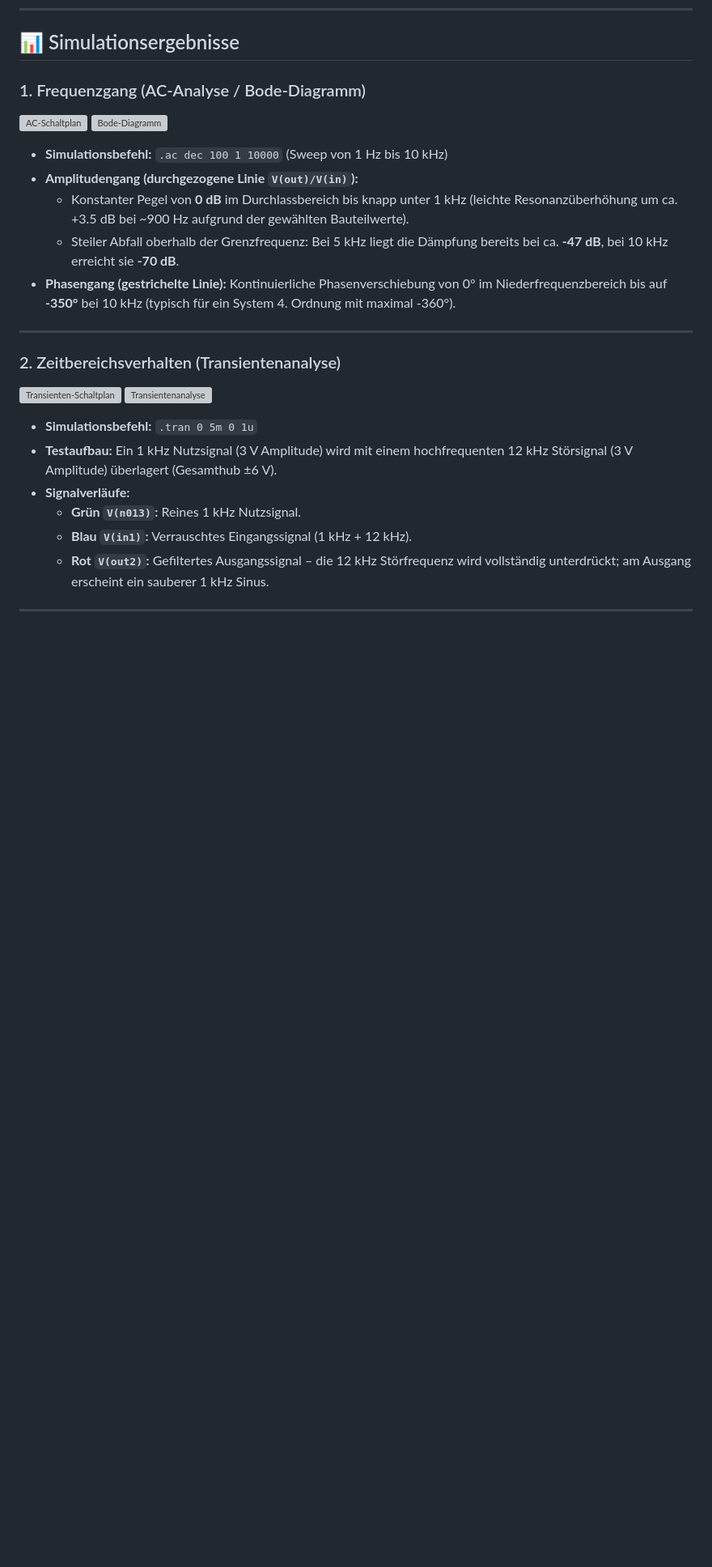
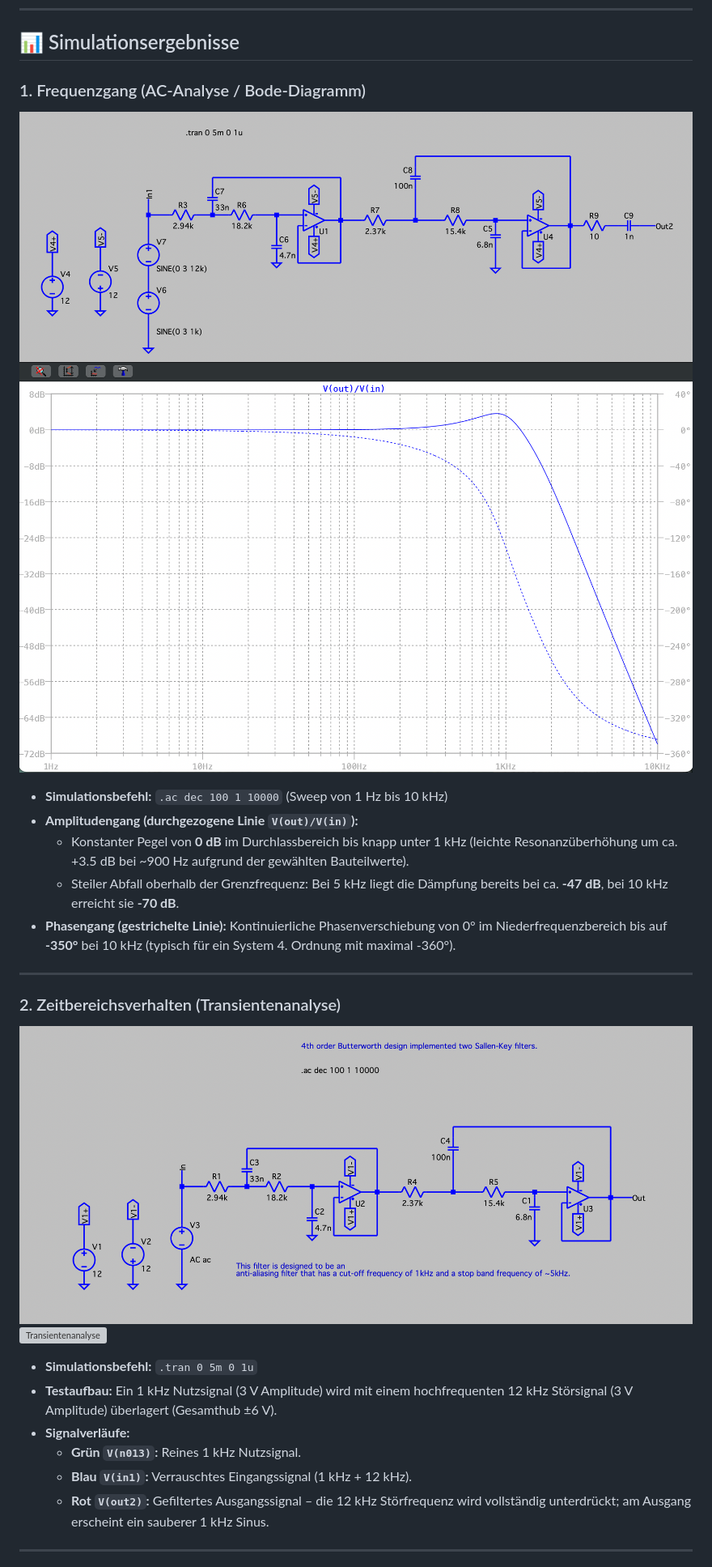
Before and after one commit to photoleroi/Analog_Digital_Signals, a Markdown page: README.md, the part around the change. Shown at 81% size. Drawn GitHub-style; pictures changed too: docs/4_order_butterworth.png (added), docs/Schematic.png (added), docs/bodediagram.png (added); blank space fills up the shorter version; grey boxes are pictures that could not be loaded.

```diff
--- a/README.md
+++ b/README.md
@@ -34,8 +34,8 @@ Bei der Auslegung von Anti-Aliasing-Filtern für Datenerfassungssysteme (Data Ac
 
 ### 1. Frequenzgang (AC-Analyse / Bode-Diagramm)
 
-![AC-Schaltplan](./Schematic.png)
-![Bode-Diagramm](./bodediagram.png)
+![AC-Schaltplan](./docs/Schematic.png)
+![Bode-Diagramm](./docs/bodediagram.png)
 
 * **Simulationsbefehl:** `.ac dec 100 1 10000` (Sweep von 1 Hz bis 10 kHz)
 * **Amplitudengang (durchgezogene Linie `V(out)/V(in)`):**
@@ -47,8 +47,8 @@ Bei der Auslegung von Anti-Aliasing-Filtern für Datenerfassungssysteme (Data Ac
 
 ### 2. Zeitbereichsverhalten (Transientenanalyse)
 
-![Transienten-Schaltplan](docs/transient_schematic.png)
-![Transientenanalyse](/transient_plot.png)
+![Transienten-Schaltplan](docs/4_order_butterworth.png)
+![Transientenanalyse](docs/transient_plot.png)
 
 * **Simulationsbefehl:** `.tran 0 5m 0 1u`
 * **Testaufbau:** Ein 1 kHz Nutzsignal (3 V Amplitude) wird mit einem hochfrequenten 12 kHz Störsignal (3 V Amplitude) überlagert (Gesamthub ±6 V).
```
Also changed, not shown: 1 other file.
